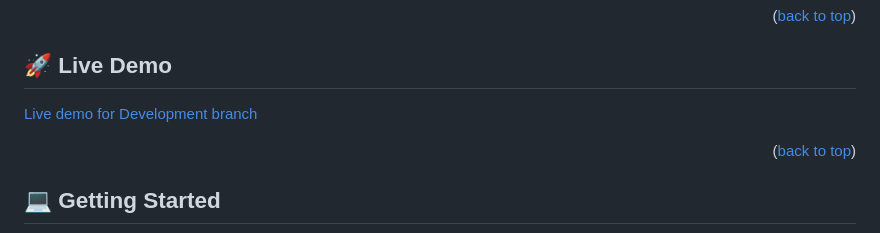
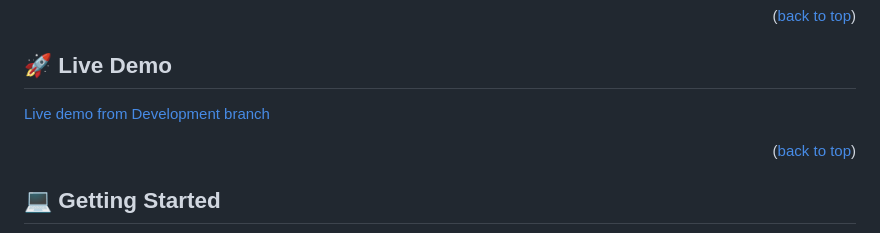
Before and after one commit to astroboyReloaded/Leaderboard, a Markdown page: README.md, the part around the change. Drawn GitHub-style.

```diff
--- a/README.md
+++ b/README.md
@@ -71,7 +71,7 @@
 
 ## 🚀 Live Demo <a name="live-demo"></a>
 
-[Live demo for Development branch](https://astroboyreloaded.github.io/Leaderboard/dist/)
+[Live demo from Development branch](https://astroboyreloaded.github.io/Leaderboard/dist/)
 
 <p align="right">(<a href="#readme-top">back to top</a>)</p>
 
```
